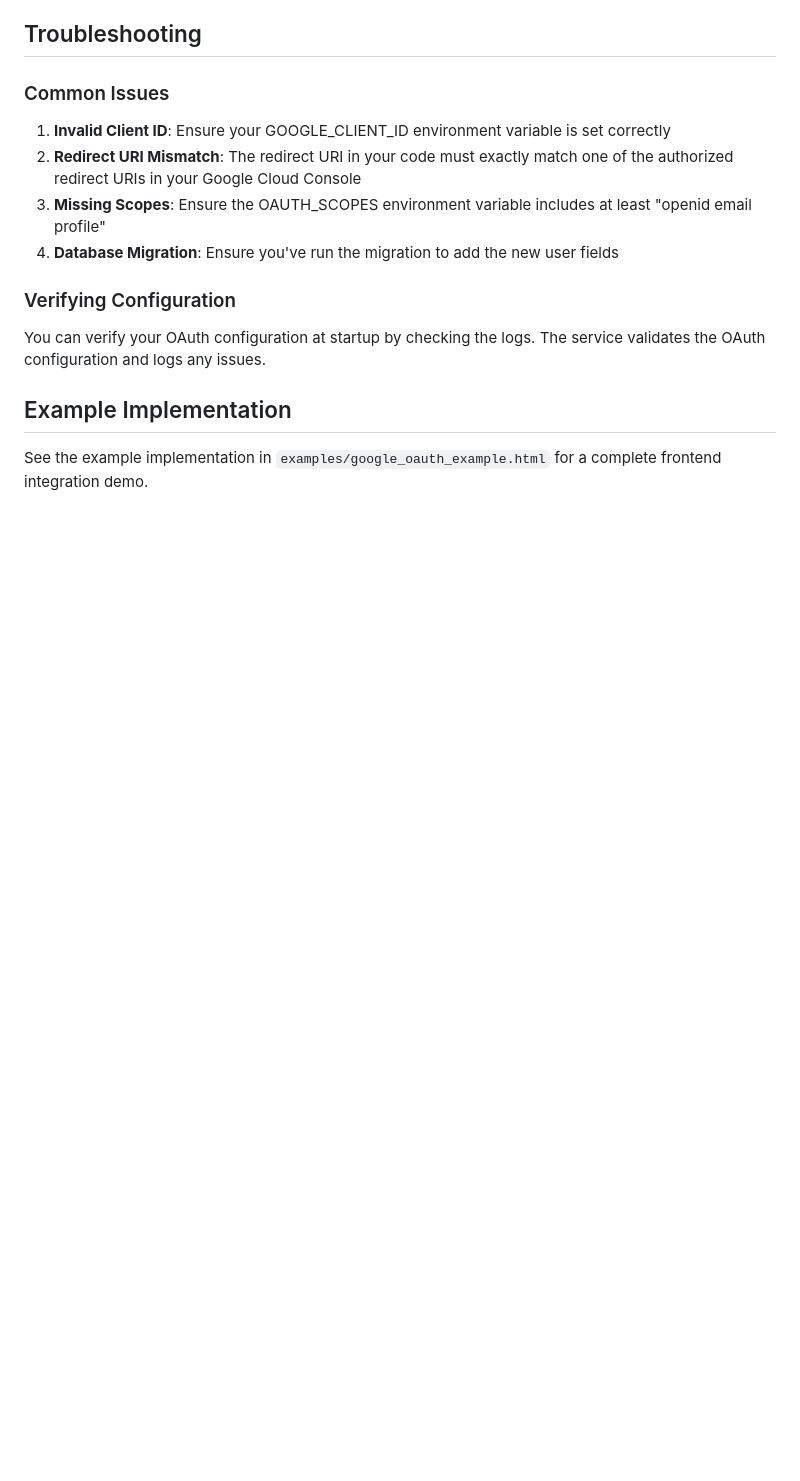
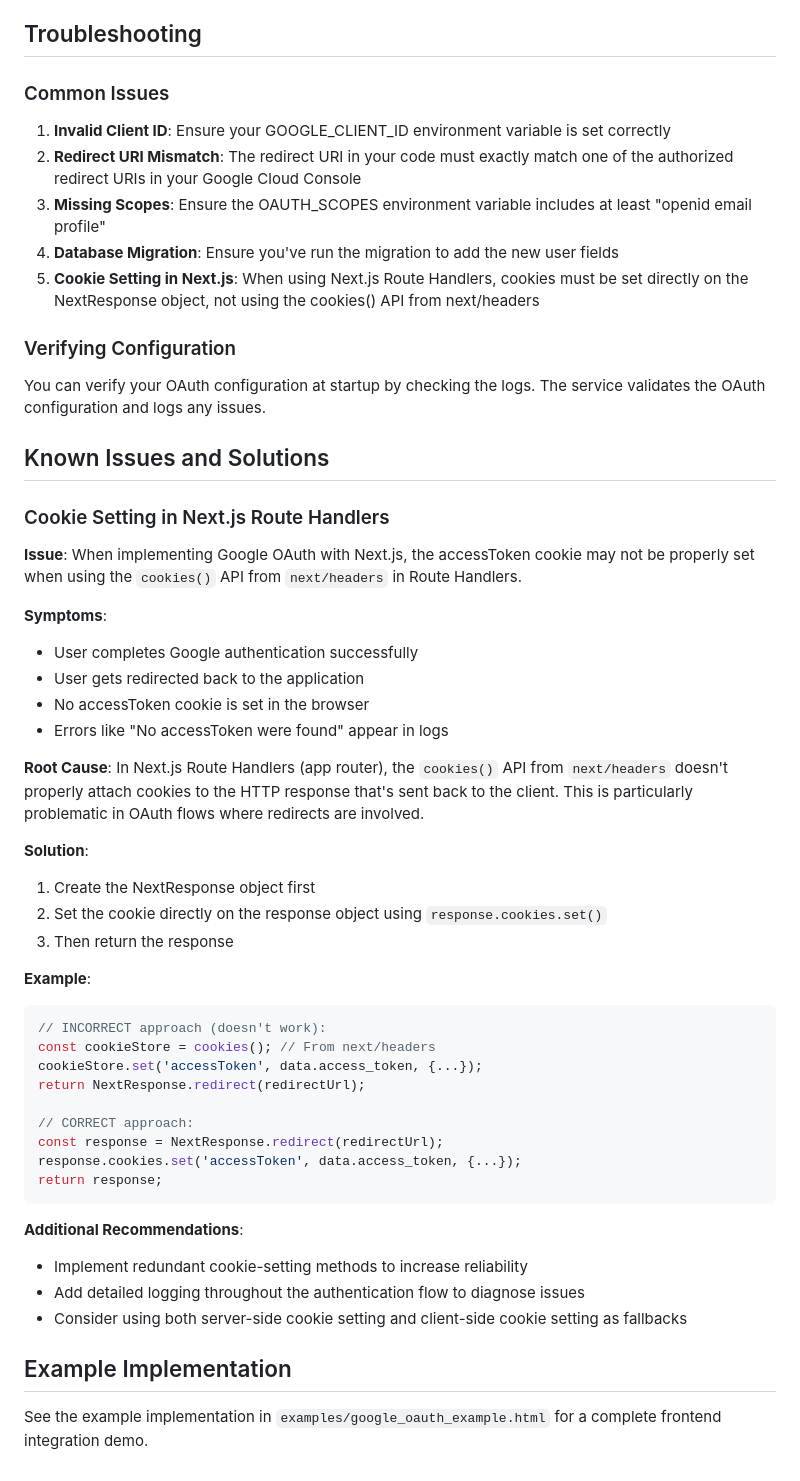
Before and after one commit to AIgen-Solutions-s-r-l/fastapi-auth-service, a Markdown page: docs/google_oauth_integration.md, the part around the change. Drawn GitHub-style; blank space fills up the shorter version.

Commit message:
📝 docs(google_oauth_integration): add known issues and solutions for Next.js cookie handling

````diff
--- a/docs/google_oauth_integration.md
+++ b/docs/google_oauth_integration.md
@@ -434,11 +434,50 @@ The migration script adds the following changes to your database:
 2. **Redirect URI Mismatch**: The redirect URI in your code must exactly match one of the authorized redirect URIs in your Google Cloud Console
 3. **Missing Scopes**: Ensure the OAUTH_SCOPES environment variable includes at least "openid email profile"
 4. **Database Migration**: Ensure you've run the migration to add the new user fields
+5. **Cookie Setting in Next.js**: When using Next.js Route Handlers, cookies must be set directly on the NextResponse object, not using the cookies() API from next/headers
 
 ### Verifying Configuration
 
 You can verify your OAuth configuration at startup by checking the logs. The service validates the OAuth configuration and logs any issues.
 
+## Known Issues and Solutions
+
+### Cookie Setting in Next.js Route Handlers
+
+**Issue**: When implementing Google OAuth with Next.js, the accessToken cookie may not be properly set when using the `cookies()` API from `next/headers` in Route Handlers.
+
+**Symptoms**:
+- User completes Google authentication successfully
+- User gets redirected back to the application
+- No accessToken cookie is set in the browser
+- Errors like "No accessToken were found" appear in logs
+
+**Root Cause**:
+In Next.js Route Handlers (app router), the `cookies()` API from `next/headers` doesn't properly attach cookies to the HTTP response that's sent back to the client. This is particularly problematic in OAuth flows where redirects are involved.
+
+**Solution**:
+1. Create the NextResponse object first
+2. Set the cookie directly on the response object using `response.cookies.set()`
+3. Then return the response
+
+**Example**:
+```typescript
+// INCORRECT approach (doesn't work):
+const cookieStore = cookies(); // From next/headers
+cookieStore.set('accessToken', data.access_token, {...});
+return NextResponse.redirect(redirectUrl);
+
+// CORRECT approach:
+const response = NextResponse.redirect(redirectUrl);
+response.cookies.set('accessToken', data.access_token, {...});
+return response;
+```
+
+**Additional Recommendations**:
+- Implement redundant cookie-setting methods to increase reliability
+- Add detailed logging throughout the authentication flow to diagnose issues
+- Consider using both server-side cookie setting and client-side cookie setting as fallbacks
+
 ## Example Implementation
 
 See the example implementation in `examples/google_oauth_example.html` for a complete frontend integration demo.
````
